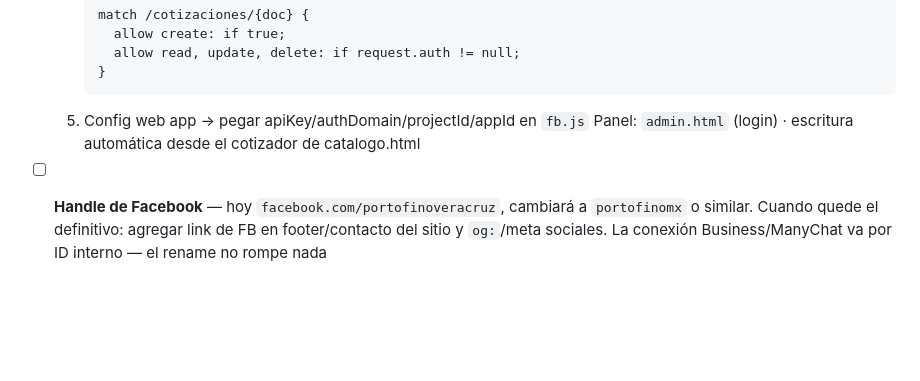
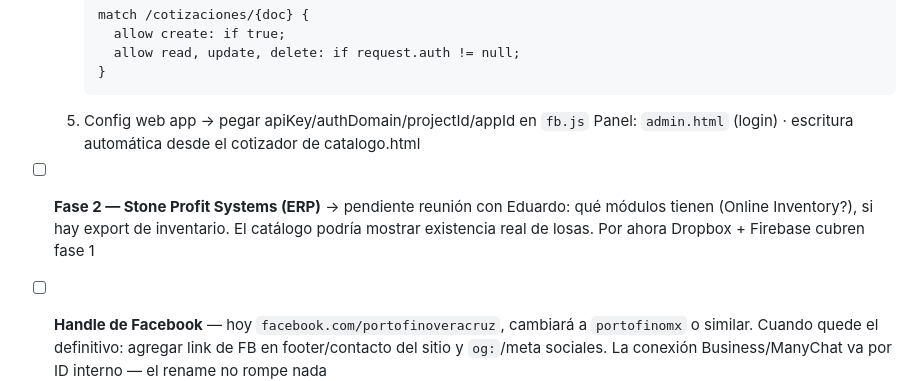
Before and after one commit to unknownshopper/portofino, a Markdown page: TODO.md, the part around the change. Drawn GitHub-style; blank space fills up the shorter version.

Commit message:
TODO: SPS (Stone Profit Systems) → fase 2, pendiente reunión con Eduardo
Generated with [Devin](https://devin.ai)

Co-Authored-By: Devin <158243242+devin-ai-integration[bot]@users.noreply.github.com>

````diff
--- a/TODO.md
+++ b/TODO.md
@@ -44,6 +44,7 @@
      ```
   5. Config web app → pegar apiKey/authDomain/projectId/appId en `fb.js`
   Panel: `admin.html` (login) · escritura automática desde el cotizador de catalogo.html
+- [ ] **Fase 2 — Stone Profit Systems (ERP)** → pendiente reunión con Eduardo: qué módulos tienen (Online Inventory?), si hay export de inventario. El catálogo podría mostrar existencia real de losas. Por ahora Dropbox + Firebase cubren fase 1
 - [ ] **Handle de Facebook** — hoy `facebook.com/portofinoveracruz`, cambiará a `portofinomx` o similar. Cuando quede el definitivo: agregar link de FB en footer/contacto del sitio y `og:`/meta sociales. La conexión Business/ManyChat va por ID interno — el rename no rompe nada
 - [ ] Verificación de dominio en Business Manager → meta tag o TXT en DNS (hacer cuando el dominio apunte al sitio)
 - [ ] Revisión responsive final (carousel materiales, catálogo, panel de cotización en móvil)
````
